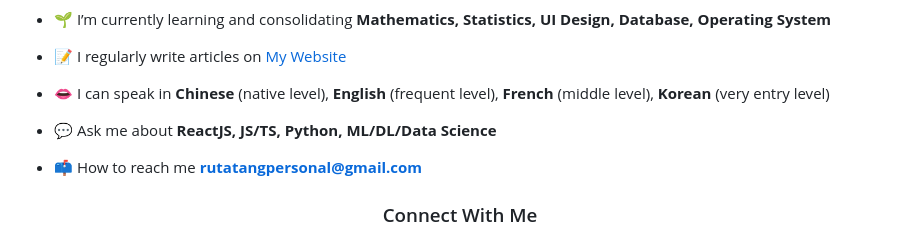
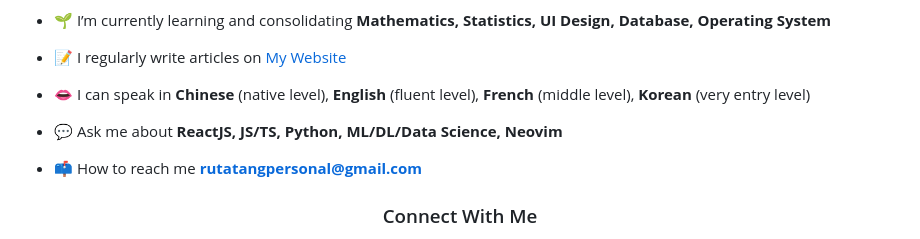
Before and after one commit to RutaTang/RutaTang, a Markdown page: README.md, the part around the change. Rendered like a GitHub page.

```diff
--- a/README.md
+++ b/README.md
@@ -12,9 +12,9 @@
 
 - 📝 I regularly write articles on [My Website](https://www.rutatang.com/blog)
 
-- 👄 I can speak in **Chinese** (native level), **English** (frequent level), **French** (middle level), **Korean** (very entry level)
+- 👄 I can speak in **Chinese** (native level), **English** (fluent level), **French** (middle level), **Korean** (very entry level)
 
-- 💬 Ask me about **ReactJS, JS/TS, Python, ML/DL/Data Science**
+- 💬 Ask me about **ReactJS, JS/TS, Python, ML/DL/Data Science, Neovim**
 
 - 📫 How to reach me **rutatangpersonal@gmail.com**
 
```
